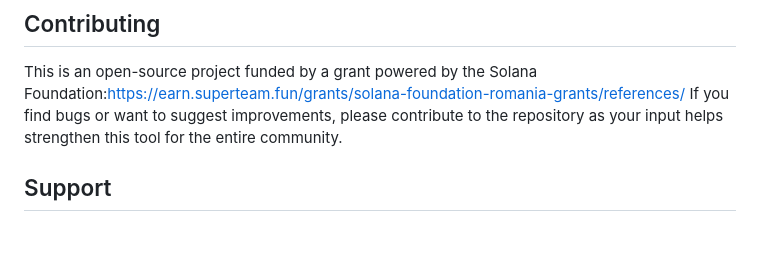
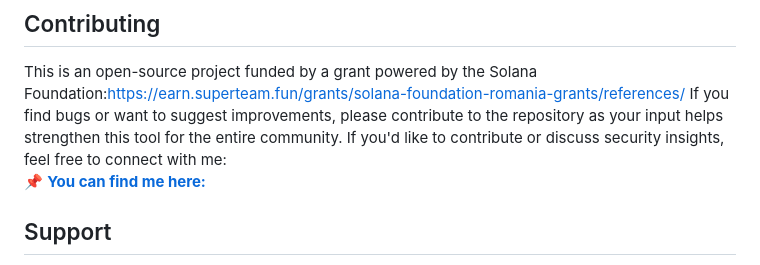
Before and after one commit to rugerpunk/SolTrace, a Markdown page: README.md, the part around the change. Rendered like a GitHub page; blank space fills up the shorter version.

```diff
--- a/README.md
+++ b/README.md
@@ -115,6 +115,9 @@ aware that there are some limitation on the free API Key.
 
 This is an open-source project funded by a grant powered by the Solana Foundation:https://earn.superteam.fun/grants/solana-foundation-romania-grants/references/
  If you find bugs or want to suggest improvements, please contribute to the repository as your input helps strengthen this tool for the entire community.
+ If you'd like to contribute or discuss security insights, feel free to connect with me:
+📌 **[You can find me here:](https://gabidumitriu.ro)**
+
 
 ## Support
 
```
